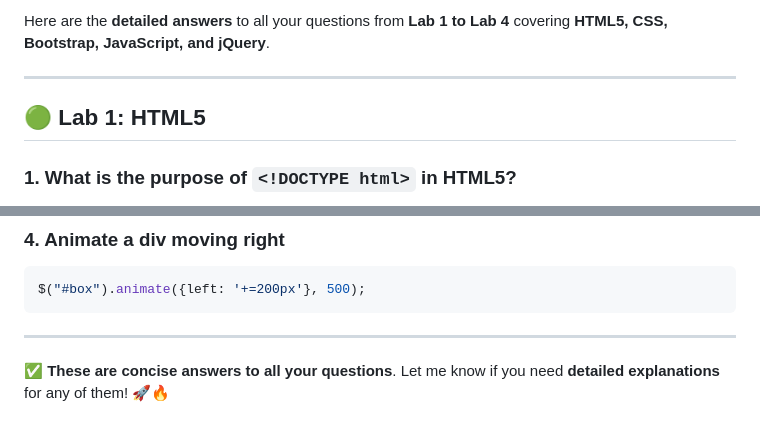
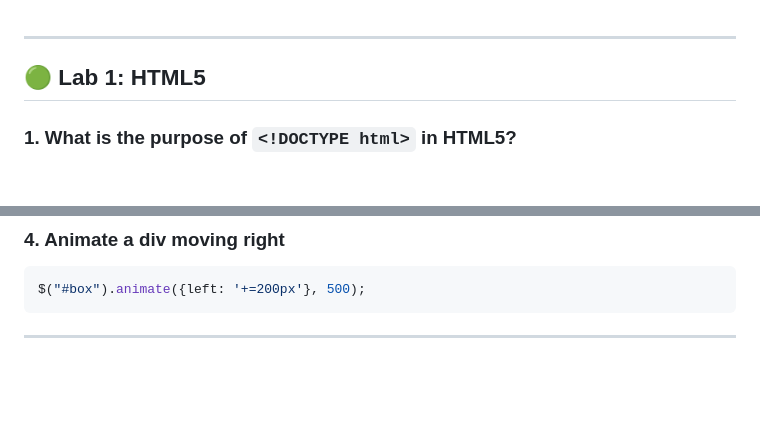
Before and after one commit to 17arhaan/CSE_Labs, a Markdown page: VI Sem/Web Programming Lab/midsemA.md, 2 parts joined by grey strips. Rendered like a GitHub page; blank space fills up the shorter version.

````diff
--- a/VI Sem/Web Programming Lab/midsemA.md
+++ b/VI Sem/Web Programming Lab/midsemA.md
@@ -1,4 +1,3 @@
-Here are the **detailed answers** to all your questions from **Lab 1 to Lab 4** covering **HTML5, CSS, Bootstrap, JavaScript, and jQuery**.
 
 ---
 
@@ -217,5 +216,3 @@ $("#box").animate({left: '+=200px'}, 500);
 ```
 
 ---
-
-✅ **These are concise answers to all your questions**. Let me know if you need **detailed explanations** for any of them! 🚀🔥
````
